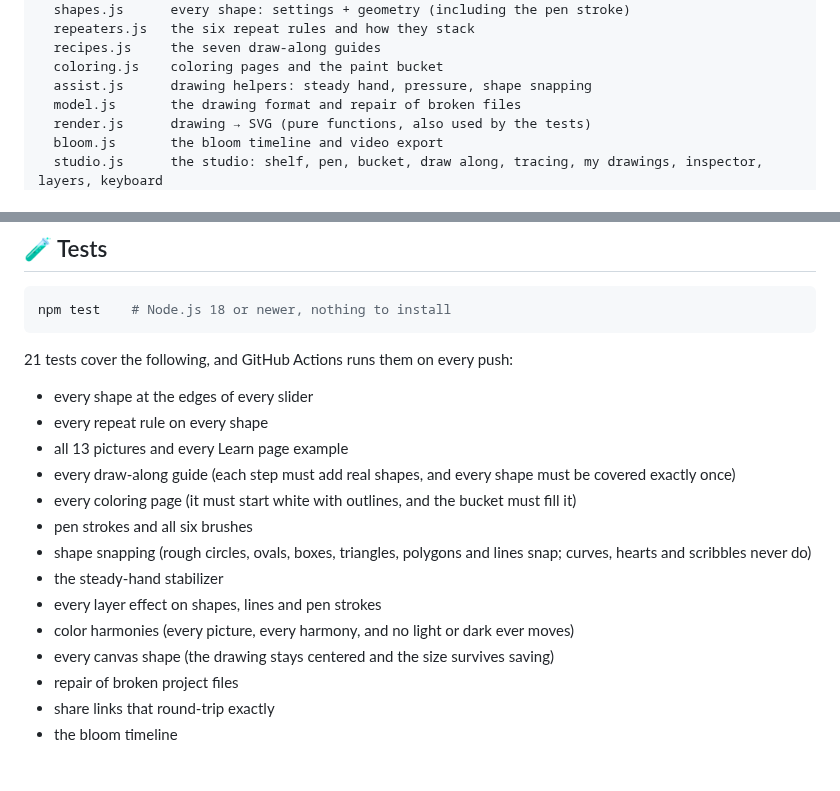
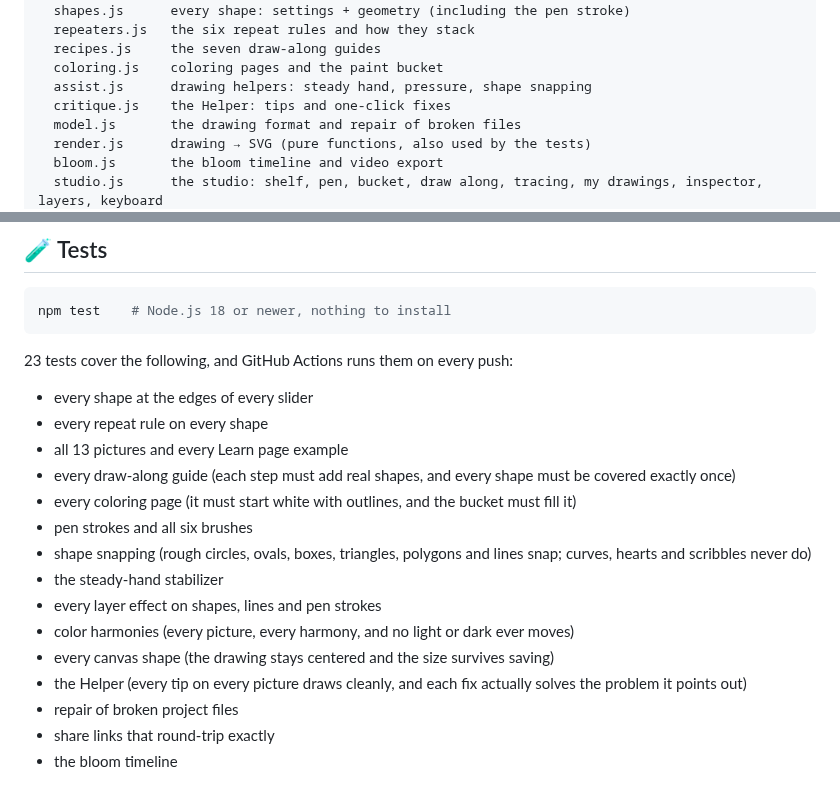
Before and after one commit to Normansrule/artful-drawing, a Markdown page: README.md, 2 parts joined by grey strips. GitHub-like rendering; folded sections open.

````diff
--- a/README.md
+++ b/README.md
@@ -387,6 +410,7 @@ js/
   recipes.js     the seven draw-along guides
   coloring.js    coloring pages and the paint bucket
   assist.js      drawing helpers: steady hand, pressure, shape snapping
+  critique.js    the Helper: tips and one-click fixes
   model.js       the drawing format and repair of broken files
   render.js      drawing → SVG (pure functions, also used by the tests)
   bloom.js       the bloom timeline and video export
@@ -407,7 +431,7 @@ tests/           Node test suite (npm test)
 npm test    # Node.js 18 or newer, nothing to install
 ```
 
-21 tests cover the following, and GitHub Actions runs them on every push:
+23 tests cover the following, and GitHub Actions runs them on every push:
 
 - every shape at the edges of every slider
 - every repeat rule on every shape
@@ -420,6 +444,7 @@ npm test    # Node.js 18 or newer, nothing to install
 - every layer effect on shapes, lines and pen strokes
 - color harmonies (every picture, every harmony, and no light or dark ever moves)
 - every canvas shape (the drawing stays centered and the size survives saving)
+- the Helper (every tip on every picture draws cleanly, and each fix actually solves the problem it points out)
 - repair of broken project files
 - share links that round-trip exactly
 - the bloom timeline
````
Also changed, not shown: other parts of README.md (+23 -0 lines), CHANGELOG.md (+4 -0 lines), docs/media/helper.gif (added), docs/screenshots/helper.png (added), 8 other files.
